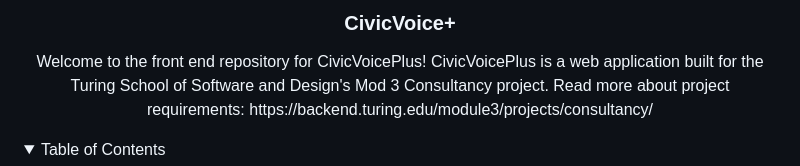
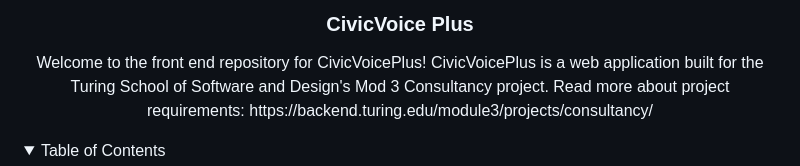
Before and after one commit to jcjurado3/civic_voice_plus_fe, a Markdown page: README.md, the part around the change printed below. GitHub-like rendering; folded sections open.

Commit message:
add more readme updates

```diff
--- a/README.md
+++ b/README.md
@@ -16,6 +20,6 @@
   </a>
 
-<h3 align="center">CivicVoice+</h3>
+<h3 align="center">CivicVoice Plus</h3>
 
   <p align="center">
     Welcome to the front end repository for CivicVoicePlus!
```
Also changed, not shown: other parts of README.md (+5 -1 lines), app/assets/images/CVP main.png (added).
